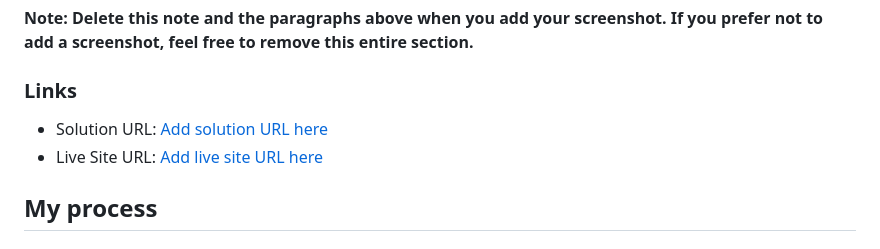
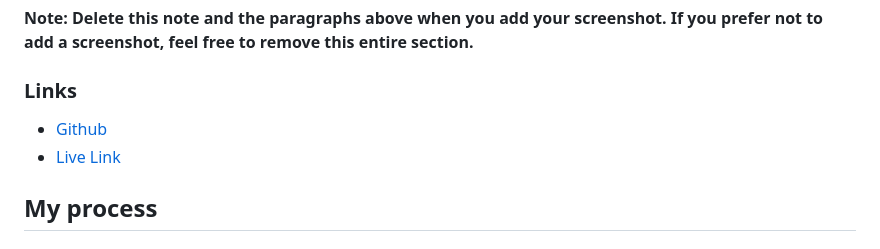
Before and after one commit to Have-Samuel/expenses-chart-component, a Markdown page: README.md, the part around the change. GitHub-like rendering.

Commit message:
Update README.md
Updating the Github Link

```diff
--- a/README.md
+++ b/README.md
@@ -44,8 +44,8 @@ Then crop/optimize/edit your image however you like, add it to your project, and
 
 ### Links
 
-- Solution URL: [Add solution URL here](https://your-solution-url.com)
-- Live Site URL: [Add live site URL here](https://your-live-site-url.com)
+- [Github](https://github.com/Have-Samuel/expenses-chart-component)
+- [Live Link](https://your-live-site-url.com)
 
 ## My process
 
```
